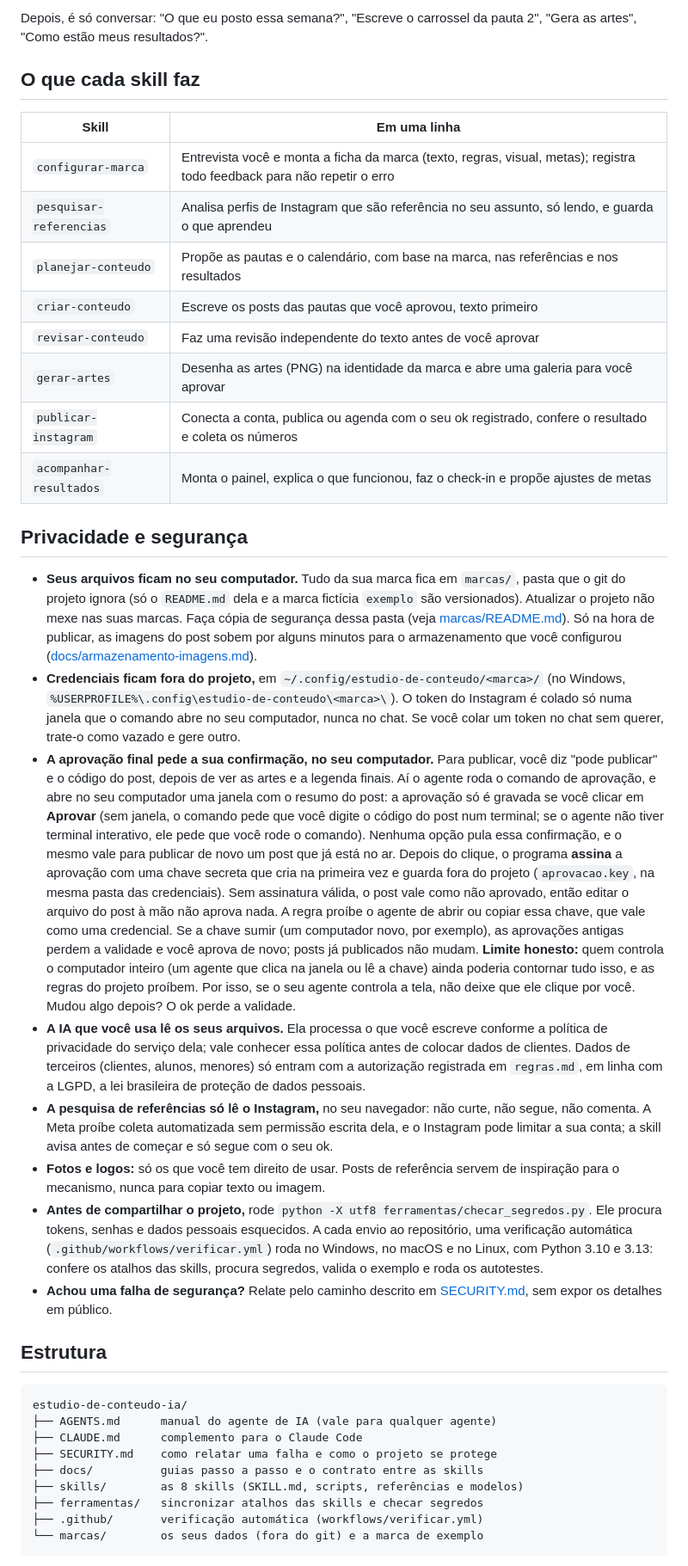
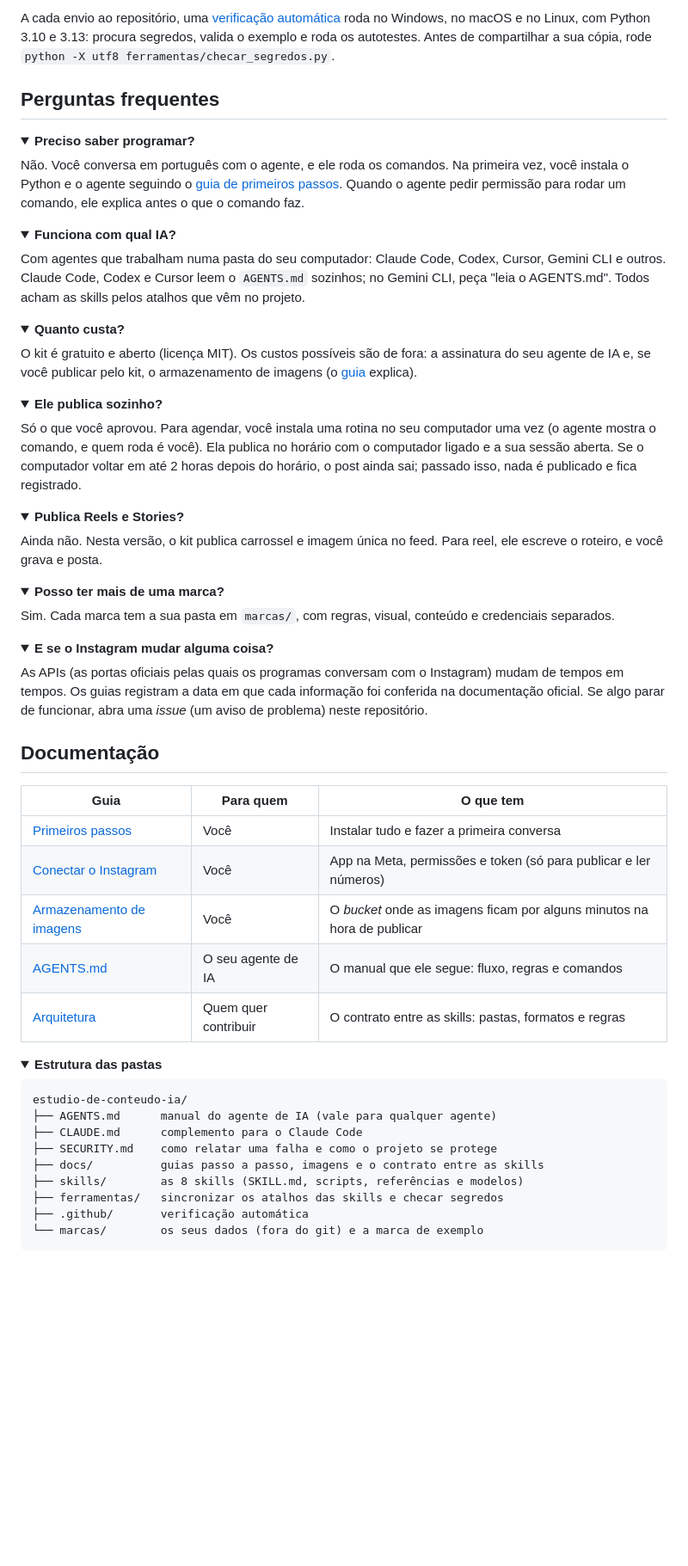
Before and after one commit to fermaziero/estudio-de-conteudo-ia, a Markdown page: README.md, the part around one of its changes. Shown at 86% size. Drawn GitHub-style; folded sections open; blank space fills up the shorter version.

````diff
--- a/README.md
+++ b/README.md
@@ -38,41 +122,72 @@ Skills e scripts para criar conteúdo para o Instagram do começo ao fim. **Skil
 
-Depois, é só conversar: "O que eu posto essa semana?", "Escreve o carrossel da pauta 2", "Gera as artes", "Como estão meus resultados?".
+A cada envio ao repositório, uma [verificação automática](.github/workflows/verificar.yml) roda no Windows, no macOS e no Linux, com Python 3.10 e 3.13: procura segredos, valida o exemplo e roda os autotestes. Antes de compartilhar a sua cópia, rode `python -X utf8 ferramentas/checar_segredos.py`.
 
-## O que cada skill faz
+## Perguntas frequentes
 
-| Skill | Em uma linha |
-|---|---|
-| `configurar-marca` | Entrevista você e monta a ficha da marca (texto, regras, visual, metas); registra todo feedback para não repetir o erro |
-| `pesquisar-referencias` | Analisa perfis de Instagram que são referência no seu assunto, só lendo, e guarda o que aprendeu |
-| `planejar-conteudo` | Propõe as pautas e o calendário, com base na marca, nas referências e nos resultados |
-| `criar-conteudo` | Escreve os posts das pautas que você aprovou, texto primeiro |
-| `revisar-conteudo` | Faz uma revisão independente do texto antes de você aprovar |
-| `gerar-artes` | Desenha as artes (PNG) na identidade da marca e abre uma galeria para você aprovar |
-| `publicar-instagram` | Conecta a conta, publica ou agenda com o seu ok registrado, confere o resultado e coleta os números |
-| `acompanhar-resultados` | Monta o painel, explica o que funcionou, faz o check-in e propõe ajustes de metas |
+<details>
+<summary><b>Preciso saber programar?</b></summary>
 
-## Privacidade e segurança
+Não. Você conversa em português com o agente, e ele roda os comandos. Na primeira vez, você instala o Python e o agente seguindo o [guia de primeiros passos](docs/primeiros-passos.md). Quando o agente pedir permissão para rodar um comando, ele explica antes o que o comando faz.
+</details>
 
-- **Seus arquivos ficam no seu computador.** Tudo da sua marca fica em `marcas/`, pasta que o git do projeto ignora (só o `README.md` dela e a marca fictícia `exemplo` são versionados). Atualizar o projeto não mexe nas suas marcas. Faça cópia de segurança dessa pasta (veja [marcas/README.md](marcas/README.md)). Só na hora de publicar, as imagens do post sobem por alguns minutos para o armazenamento que você configurou ([docs/armazenamento-imagens.md](docs/armazenamento-imagens.md)).
-- **Credenciais ficam fora do projeto,** em `~/.config/estudio-de-conteudo/<marca>/` (no Windows, `%USERPROFILE%\.config\estudio-de-conteudo\<marca>\`). O token do Instagram é colado só numa janela que o comando abre no seu computador, nunca no chat. Se você colar um token no chat sem querer, trate-o como vazado e gere outro.
-- **A aprovação final pede a sua confirmação, no seu computador.** Para publicar, você diz "pode publicar" e o código do post, depois de ver as artes e a legenda finais. Aí o agente roda o comando de aprovação, e abre no seu computador uma janela com o resumo do post: a aprovação só é gravada se você clicar em **Aprovar** (sem janela, o comando pede que você digite o código do post num terminal; se o agente não tiver terminal interativo, ele pede que você rode o comando). Nenhuma opção pula essa confirmação, e o mesmo vale para publicar de novo um post que já está no ar. Depois do clique, o programa **assina** a aprovação com uma chave secreta que cria na primeira vez e guarda fora do projeto (`aprovacao.key`, na mesma pasta das credenciais). Sem assinatura válida, o post vale como não aprovado, então editar o arquivo do post à mão não aprova nada. A regra proíbe o agente de abrir ou copiar essa chave, que vale como uma credencial. Se a chave sumir (um computador novo, por exemplo), as aprovações antigas perdem a validade e você aprova de novo; posts já publicados não mudam. **Limite honesto:** quem controla o computador inteiro (um agente que clica na janela ou lê a chave) ainda poderia contornar tudo isso, e as regras do projeto proíbem. Por isso, se o seu agente controla a tela, não deixe que ele clique por você. Mudou algo depois? O ok perde a validade.
-- **A IA que você usa lê os seus arquivos.** Ela processa o que você escreve conforme a política de privacidade do serviço dela; vale conhecer essa política antes de colocar dados de clientes. Dados de terceiros (clientes, alunos, menores) só entram com a autorização registrada em `regras.md`, em linha com a LGPD, a lei brasileira de proteção de dados pessoais.
-- **A pesquisa de referências só lê o Instagram,** no seu navegador: não curte, não segue, não comenta. A Meta proíbe coleta automatizada sem permissão escrita dela, e o Instagram pode limitar a sua conta; a skill avisa antes de começar e só segue com o seu ok.
-- **Fotos e logos:** só os que você tem direito de usar. Posts de referência servem de inspiração para o mecanismo, nunca para copiar texto ou imagem.
-- **Antes de compartilhar o projeto,** rode `python -X utf8 ferramentas/checar_segredos.py`. Ele procura tokens, senhas e dados pessoais esquecidos. A cada envio ao repositório, uma verificação automática (`.github/workflows/verificar.yml`) roda no Windows, no macOS e no Linux, com Python 3.10 e 3.13: confere os atalhos das skills, procura segredos, valida o exemplo e roda os autotestes.
-- **Achou uma falha de segurança?** Relate pelo caminho descrito em [SECURITY.md](SECURITY.md), sem expor os detalhes em público.
+<details>
+<summary><b>Funciona com qual IA?</b></summary>
 
-## Estrutura
+Com agentes que trabalham numa pasta do seu computador: Claude Code, Codex, Cursor, Gemini CLI e outros. Claude Code, Codex e Cursor leem o `AGENTS.md` sozinhos; no Gemini CLI, peça "leia o AGENTS.md". Todos acham as skills pelos atalhos que vêm no projeto.
+</details>
+
+<details>
+<summary><b>Quanto custa?</b></summary>
+
+O kit é gratuito e aberto (licença MIT). Os custos possíveis são de fora: a assinatura do seu agente de IA e, se você publicar pelo kit, o armazenamento de imagens (o [guia](docs/armazenamento-imagens.md) explica).
+</details>
+
+<details>
+<summary><b>Ele publica sozinho?</b></summary>
+
+Só o que você aprovou. Para agendar, você instala uma rotina no seu computador uma vez (o agente mostra o comando, e quem roda é você). Ela publica no horário com o computador ligado e a sua sessão aberta. Se o computador voltar em até 2 horas depois do horário, o post ainda sai; passado isso, nada é publicado e fica registrado.
+</details>
+
+<details>
+<summary><b>Publica Reels e Stories?</b></summary>
+
+Ainda não. Nesta versão, o kit publica carrossel e imagem única no feed. Para reel, ele escreve o roteiro, e você grava e posta.
+</details>
+
+<details>
+<summary><b>Posso ter mais de uma marca?</b></summary>
+
+Sim. Cada marca tem a sua pasta em `marcas/`, com regras, visual, conteúdo e credenciais separados.
+</details>
+
+<details>
+<summary><b>E se o Instagram mudar alguma coisa?</b></summary>
+
+As APIs (as portas oficiais pelas quais os programas conversam com o Instagram) mudam de tempos em tempos. Os guias registram a data em que cada informação foi conferida na documentação oficial. Se algo parar de funcionar, abra uma *issue* (um aviso de problema) neste repositório.
+</details>
+
+## Documentação
+
+| Guia | Para quem | O que tem |
+|---|---|---|
+| [Primeiros passos](docs/primeiros-passos.md) | Você | Instalar tudo e fazer a primeira conversa |
+| [Conectar o Instagram](docs/instagram-api.md) | Você | App na Meta, permissões e token (só para publicar e ler números) |
+| [Armazenamento de imagens](docs/armazenamento-imagens.md) | Você | O *bucket* onde as imagens ficam por alguns minutos na hora de publicar |
+| [AGENTS.md](AGENTS.md) | O seu agente de IA | O manual que ele segue: fluxo, regras e comandos |
+| [Arquitetura](docs/arquitetura.md) | Quem quer contribuir | O contrato entre as skills: pastas, formatos e regras |
+
+<details>
+<summary><b>Estrutura das pastas</b></summary>
 
 ```
 estudio-de-conteudo-ia/
 ├── AGENTS.md      manual do agente de IA (vale para qualquer agente)
 ├── CLAUDE.md      complemento para o Claude Code
 ├── SECURITY.md    como relatar uma falha e como o projeto se protege
-├── docs/          guias passo a passo e o contrato entre as skills
+├── docs/          guias passo a passo, imagens e o contrato entre as skills
 ├── skills/        as 8 skills (SKILL.md, scripts, referências e modelos)
-├── ferramentas/   sincronizar atalhos das skills e checar segredos
-├── .github/       verificação automática (workflows/verificar.yml)
+├── ferramentas/   sincronizar os atalhos das skills e checar segredos
+├── .github/       verificação automática
 └── marcas/        os seus dados (fora do git) e a marca de exemplo
 ```
 
````
Also changed, not shown: other parts of README.md (+117 -38 lines), docs/imagens/banner.png (added), docs/imagens/exemplo-carrossel.png (added), docs/imagens/galeria.png (added), docs/imagens/painel.png (added), 3 other files.
